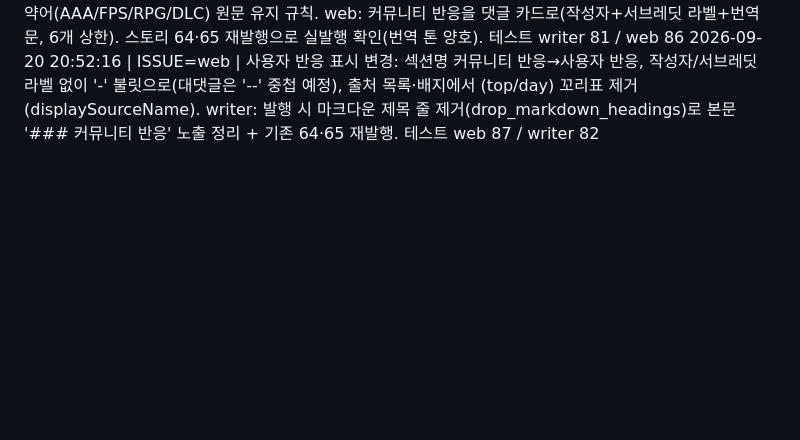
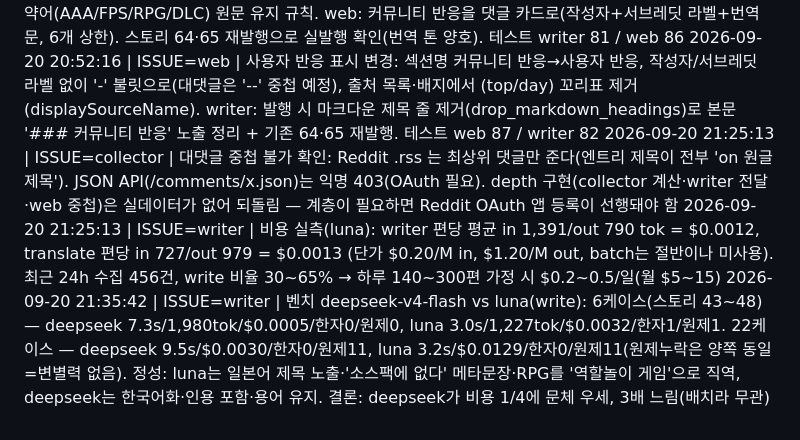
Before and after one commit to moonjong93/playlog, a Markdown page: log.md, the part around the change. GitHub-like rendering; blank space fills up the shorter version.

Commit message:
chore(log): 대댓글 불가 확인·luna vs deepseek 벤치 결과 기록

```diff
--- a/log.md
+++ b/log.md
@@ -16,3 +16,6 @@
 2026-09-20 20:28:19 | ISSUE=writer | 버그 3건 수정: (1) 시드 훔치기 — 배치 내 시드를 reserved로 잡아 retrieved/community가 못 가져가게(시드0 스토리 3건 발생 원인, 레딧만으로 기사 쓰는 경로) (2) has_body_material이 MIN_SINGLETON_DESC(200자)를 실제로 강제하도록(PC Gamer 30자 발췌 통과 문제) (3) 커뮤니티만 있는 스토리는 LLM 호출 전 skip(재료부족). 프롬프트에서 본문 '커뮤니티 반응' 단락 제거(웹 박스와 중복) + body_md 마크다운 제목 금지. 테스트 67개 통과. 다음 배치 판정: 20건 중 13 write/7 skip
 2026-09-20 20:40:53 | ISSUE=writer | 커뮤니티 댓글 번역: translate.py 전용 호출(댓글 있을 때만·실패 시 원문 유지·발행 계속, llm_usage role=translate), 약어(AAA/FPS/RPG/DLC) 원문 유지 규칙. web: 커뮤니티 반응을 댓글 카드로(작성자+서브레딧 라벨+번역문, 6개 상한). 스토리 64·65 재발행으로 실발행 확인(번역 톤 양호). 테스트 writer 81 / web 86
 2026-09-20 20:52:16 | ISSUE=web | 사용자 반응 표시 변경: 섹션명 커뮤니티 반응→사용자 반응, 작성자/서브레딧 라벨 없이 '-' 불릿으로(대댓글은 '--' 중첩 예정), 출처 목록·배지에서 (top/day) 꼬리표 제거(displaySourceName). writer: 발행 시 마크다운 제목 줄 제거(drop_markdown_headings)로 본문 '### 커뮤니티 반응' 노출 정리 + 기존 64·65 재발행. 테스트 web 87 / writer 82
+2026-09-20 21:25:13 | ISSUE=collector | 대댓글 중첩 불가 확인: Reddit .rss 는 최상위 댓글만 준다(엔트리 제목이 전부 'on 원글 제목'). JSON API(/comments/x.json)는 익명 403(OAuth 필요). depth 구현(collector 계산·writer 전달·web 중첩)은 실데이터가 없어 되돌림 — 계층이 필요하면 Reddit OAuth 앱 등록이 선행돼야 함
+2026-09-20 21:25:13 | ISSUE=writer | 비용 실측(luna): writer 편당 평균 in 1,391/out 790 tok = $0.0012, translate 편당 in 727/out 979 = $0.0013 (단가 $0.20/M in, $1.20/M out, batch는 절반이나 미사용). 최근 24h 수집 456건, write 비율 30~65% → 하루 140~300편 가정 시 $0.2~0.5/일(월 $5~15)
+2026-09-20 21:35:42 | ISSUE=writer | 벤치 deepseek-v4-flash vs luna(write): 6케이스(스토리 43~48) — deepseek 7.3s/1,980tok/$0.0005/한자0/원제0, luna 3.0s/1,227tok/$0.0032/한자1/원제1. 22케이스 — deepseek 9.5s/$0.0030/한자0/원제11, luna 3.2s/$0.0129/한자0/원제11(원제누락은 양쪽 동일=변별력 없음). 정성: luna는 일본어 제목 노출·'소스팩에 없다' 메타문장·RPG를 '역할놀이 게임'으로 직역, deepseek는 한국어화·인용 포함·용어 유지. 결론: deepseek가 비용 1/4에 문체 우세, 3배 느림(배치라 무관)
```
